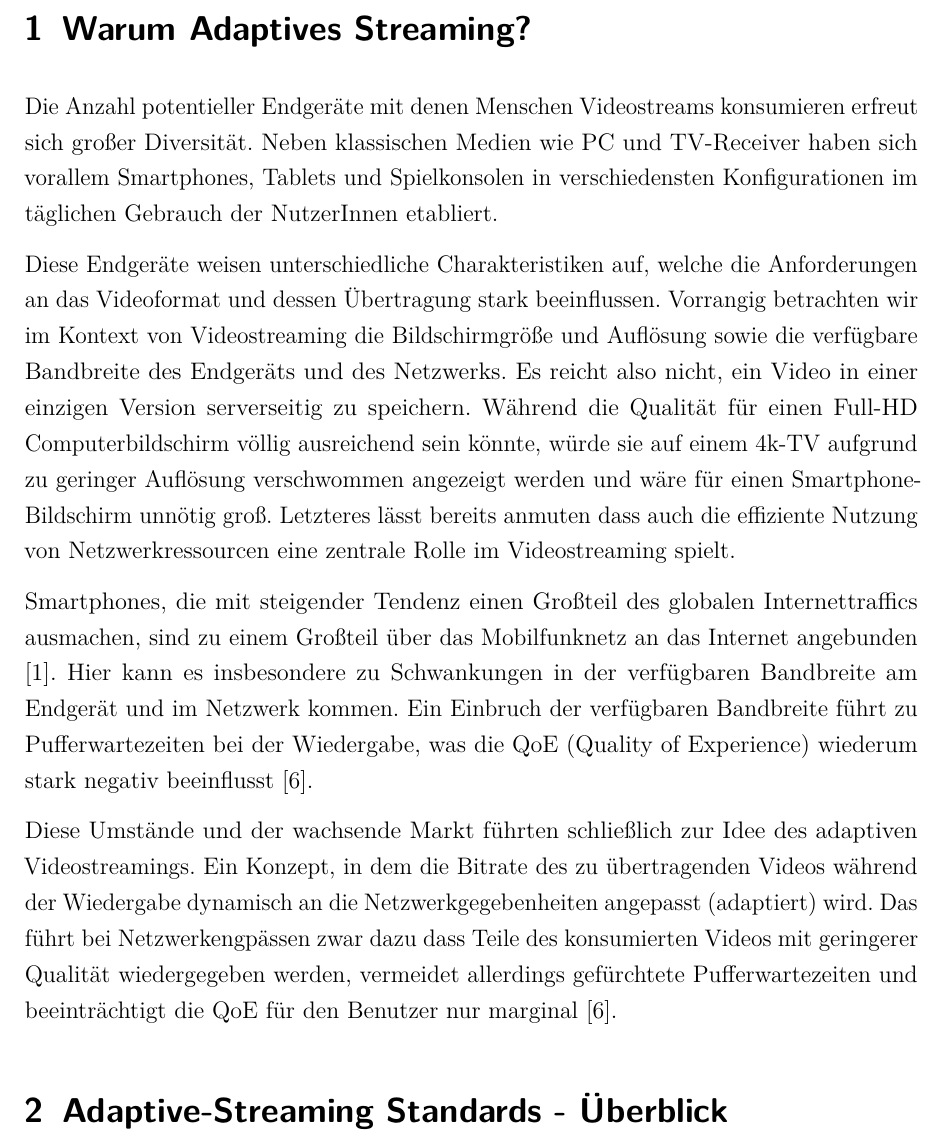
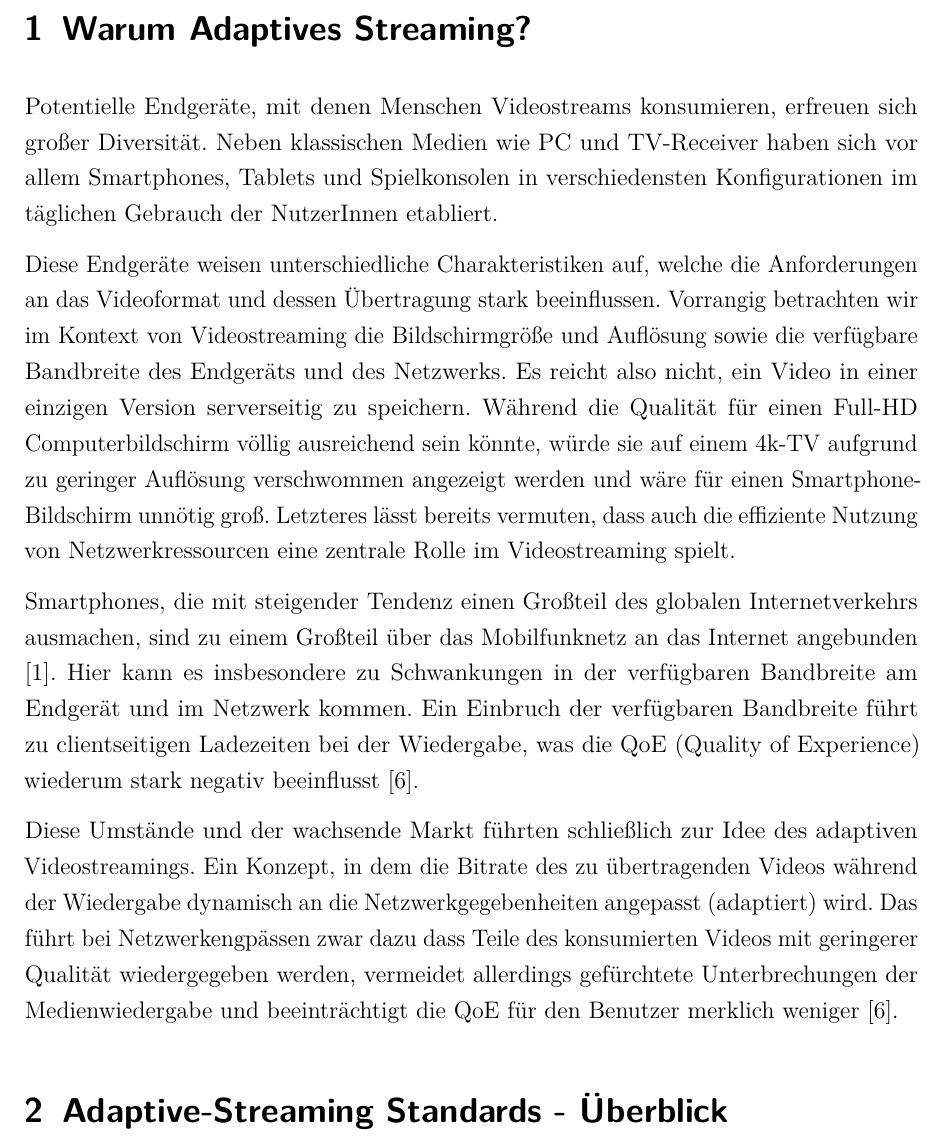
Before and after one commit to Andr3wid/seminarpaper-mpeg-dash, a LaTeX document (seminararbeit/seminararbeit_mpeg-dash_kogler-11702050.tex): part of page 4 of 26, cut so that both start at the same text. Compiled offline with pdfLaTeX.

Commit message:
Fix issues in chapter 1.

```diff
--- a/seminararbeit/seminararbeit_mpeg-dash_kogler-11702050.tex
+++ b/seminararbeit/seminararbeit_mpeg-dash_kogler-11702050.tex
@@ -147,14 +147,14 @@ Diese Arbeit bietet einen Überblick zu MPEG-DASH allgemein, legt ihren Schwerpu
 Nicht-standardisierte Teile werden konzeptuell eingeführt und anhand aktueller Lösungsbeispiele konkretisiert. Für Details wird an den jeweiligen Stellen auf tiefergehende Lektüre verwiesen.
 
 \section{Warum Adaptives Streaming?}
-Die Anzahl potentieller Endgeräte mit denen Menschen Videostreams konsumieren erfreut sich großer Diversität. Neben klassischen Medien wie PC und TV-Receiver haben sich vorallem Smartphones, Tablets und Spielkonsolen in verschiedensten Konfigurationen im täglichen Gebrauch der NutzerInnen etabliert.
+Potentielle Endgeräte, mit denen Menschen Videostreams konsumieren, erfreuen sich großer Diversität. Neben klassischen Medien wie PC und TV-Receiver haben sich vor allem Smartphones, Tablets und Spielkonsolen in verschiedensten Konfigurationen im täglichen Gebrauch der NutzerInnen etabliert.
 
 Diese Endgeräte weisen unterschiedliche Charakteristiken auf, welche die Anforderungen an das Videoformat und dessen Übertragung stark beeinflussen. Vorrangig betrachten wir im Kontext von Videostreaming die Bildschirmgröße und Auflösung sowie die verfügbare Bandbreite des Endgeräts und des Netzwerks.
-Es reicht also nicht, ein Video in einer einzigen Version serverseitig zu speichern. Während die Qualität für einen Full-HD Computerbildschirm völlig ausreichend sein könnte, würde sie auf einem 4k-TV aufgrund zu geringer Auflösung verschwommen angezeigt werden und wäre für einen Smartphone-Bildschirm unnötig groß. Letzteres lässt bereits anmuten dass auch die effiziente Nutzung von Netzwerkressourcen eine zentrale Rolle im Videostreaming spielt.
+Es reicht also nicht, ein Video in einer einzigen Version serverseitig zu speichern. Während die Qualität für einen Full-HD Computerbildschirm völlig ausreichend sein könnte, würde sie auf einem 4k-TV aufgrund zu geringer Auflösung verschwommen angezeigt werden und wäre für einen Smartphone-Bildschirm unnötig groß. Letzteres lässt bereits vermuten, dass auch die effiziente Nutzung von Netzwerkressourcen eine zentrale Rolle im Videostreaming spielt.
 
-Smartphones, die mit steigender Tendenz einen Großteil des globalen Internettraffics ausmachen, sind zu einem Großteil über das Mobilfunknetz an das Internet angebunden \cite{cisco_syst_inc_cisco_2017}. Hier kann es insbesondere zu Schwankungen in der verfügbaren Bandbreite am Endgerät und im Netzwerk kommen. Ein Einbruch der verfügbaren Bandbreite führt zu Pufferwartezeiten bei der Wiedergabe, was die QoE (Quality of Experience) wiederum stark negativ beeinflusst \cite{seufert_survey_2015}.
+Smartphones, die mit steigender Tendenz einen Großteil des globalen Internetverkehrs ausmachen, sind zu einem Großteil über das Mobilfunknetz an das Internet angebunden \cite{cisco_syst_inc_cisco_2017}. Hier kann es insbesondere zu Schwankungen in der verfügbaren Bandbreite am Endgerät und im Netzwerk kommen. Ein Einbruch der verfügbaren Bandbreite führt zu clientseitigen Ladezeiten bei der Wiedergabe, was die QoE (Quality of Experience) wiederum stark negativ beeinflusst \cite{seufert_survey_2015}.
 
-Diese Umstände und der wachsende Markt führten schließlich zur Idee des adaptiven Videostreamings. Ein Konzept, in dem die Bitrate des zu übertragenden Videos während der Wiedergabe dynamisch an die Netzwerkgegebenheiten angepasst (adaptiert) wird. Das führt bei Netzwerkengpässen zwar dazu dass Teile des konsumierten Videos mit geringerer Qualität wiedergegeben werden, vermeidet allerdings gefürchtete Pufferwartezeiten und beeinträchtigt die QoE für den Benutzer nur marginal \cite{seufert_survey_2015}.
+Diese Umstände und der wachsende Markt führten schließlich zur Idee des adaptiven Videostreamings. Ein Konzept, in dem die Bitrate des zu übertragenden Videos während der Wiedergabe dynamisch an die Netzwerkgegebenheiten angepasst (adaptiert) wird. Das führt bei Netzwerkengpässen zwar dazu dass Teile des konsumierten Videos mit geringerer Qualität wiedergegeben werden, vermeidet allerdings gefürchtete Unterbrechungen der Medienwiedergabe und beeinträchtigt die QoE für den Benutzer merklich weniger \cite{seufert_survey_2015}.
 
 \section{Adaptive-Streaming Standards - Überblick}
 Adaptives Streaming ist ein generelles Konzept und keine konkrete Technologie. Zur konkreten Umsetzung haben sich in den letzten Jahren zwei große Standards gebildet. Einerseits wurde von Apple das proprietäre Protokoll HLS (HTTP Live Streaming) entwickelt, während die Moving Pictures Expert Group (MPEG) den offenen Standard MPEG-DASH (Dynamic Adaptive Streaming over HTTP) entwickelt hat. Der DASH-Standard wurde 2012 offiziell von MPEG unter der ISO/IEC-Nummer 23009 \cite{international_organization_for_standardization_isoiec_nodate} veröffentlicht und besteht aus acht Parts:
```
